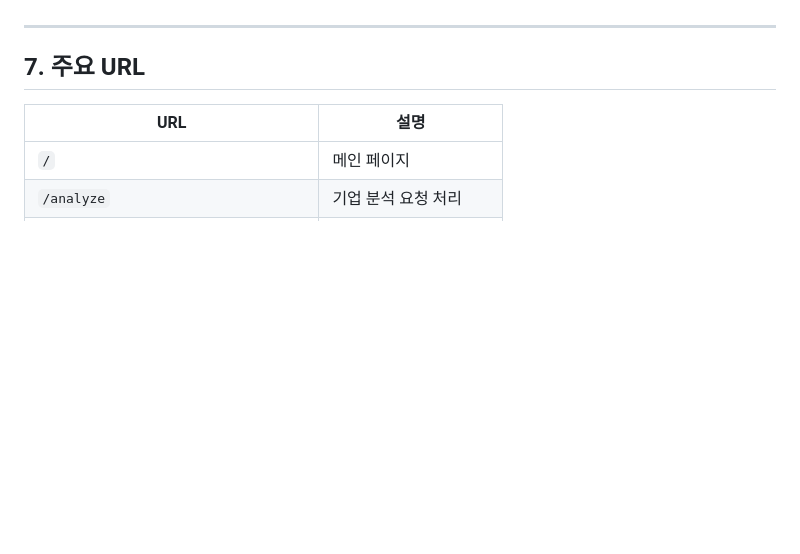
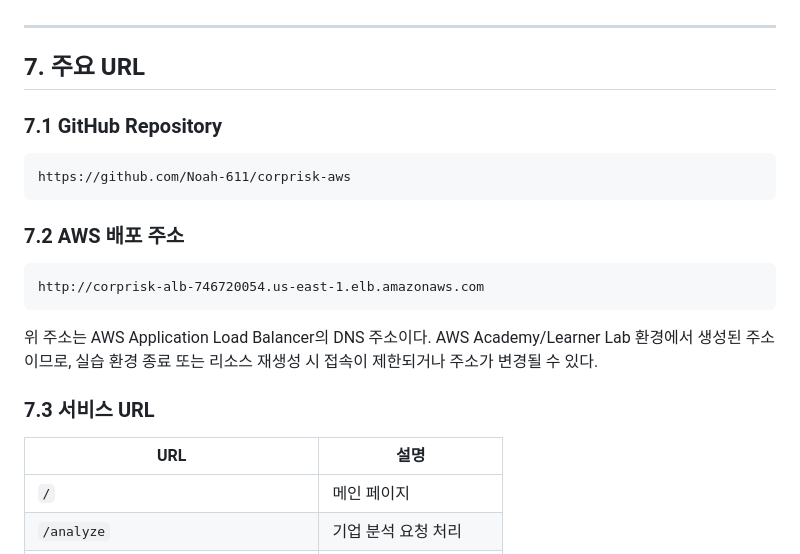
Before and after one commit to Noah-611/corprisk-aws, a Markdown page: docs/report.md, the part around one of its changes. Rendered like a GitHub page; blank space fills up the shorter version.

````diff
--- a/docs/report.md
+++ b/docs/report.md
@@ -206,6 +206,23 @@ Terraform을 사용한 이유는 콘솔에서 직접 만든 리소스보다 재
 
 ## 7. 주요 URL
 
+### 7.1 GitHub Repository
+
+```text
+https://github.com/Noah-611/corprisk-aws
+```
+
+### 7.2 AWS 배포 주소
+
+```text
+http://corprisk-alb-746720054.us-east-1.elb.amazonaws.com
+```
+
+위 주소는 AWS Application Load Balancer의 DNS 주소이다.
+AWS Academy/Learner Lab 환경에서 생성된 주소이므로, 실습 환경 종료 또는 리소스 재생성 시 접속이 제한되거나 주소가 변경될 수 있다.
+
+### 7.3 서비스 URL
+
 | URL                                 | 설명                   |
 | ----------------------------------- | -------------------- |
 | `/`                                 | 메인 페이지               |
````
Also changed, not shown: other parts of docs/report.md (+21 -1 lines).
